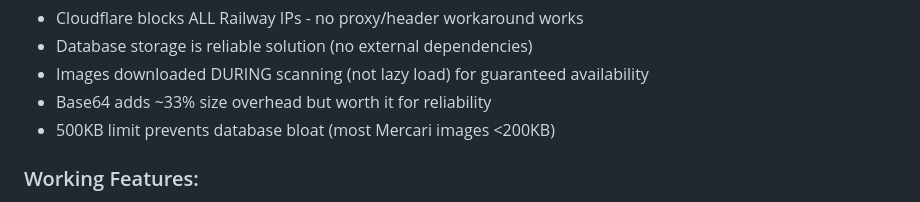
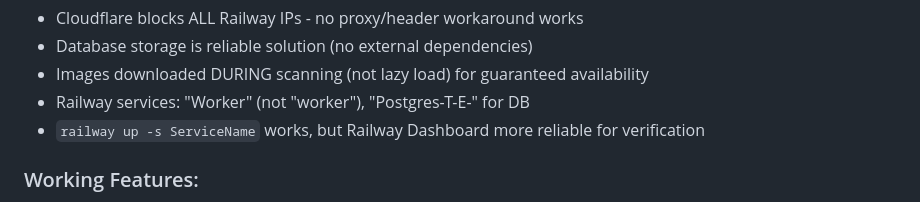
Before and after one commit to 2extndd/MRS, a Markdown page: WARP.md, the part around one of its changes. Rendered like a GitHub page.

```diff
--- a/WARP.md
+++ b/WARP.md
@@ -725,8 +773,8 @@ This helps future agents avoid repeating mistakes!
 - Cloudflare blocks ALL Railway IPs - no proxy/header workaround works
 - Database storage is reliable solution (no external dependencies)
 - Images downloaded DURING scanning (not lazy load) for guaranteed availability
-- Base64 adds ~33% size overhead but worth it for reliability
-- 500KB limit prevents database bloat (most Mercari images <200KB)
+- Railway services: "Worker" (not "worker"), "Postgres-T-E-" for DB
+- `railway up -s ServiceName` works, but Railway Dashboard more reliable for verification
 
 ### Working Features:
 - ✅ Items добавляются в БД
```
Also changed, not shown: other parts of WARP.md (+63 -15 lines).
